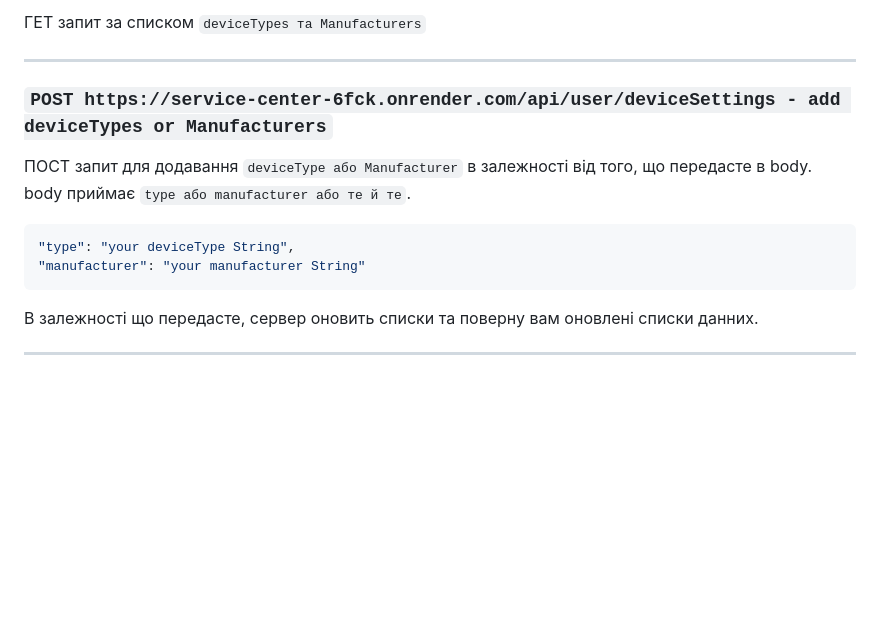
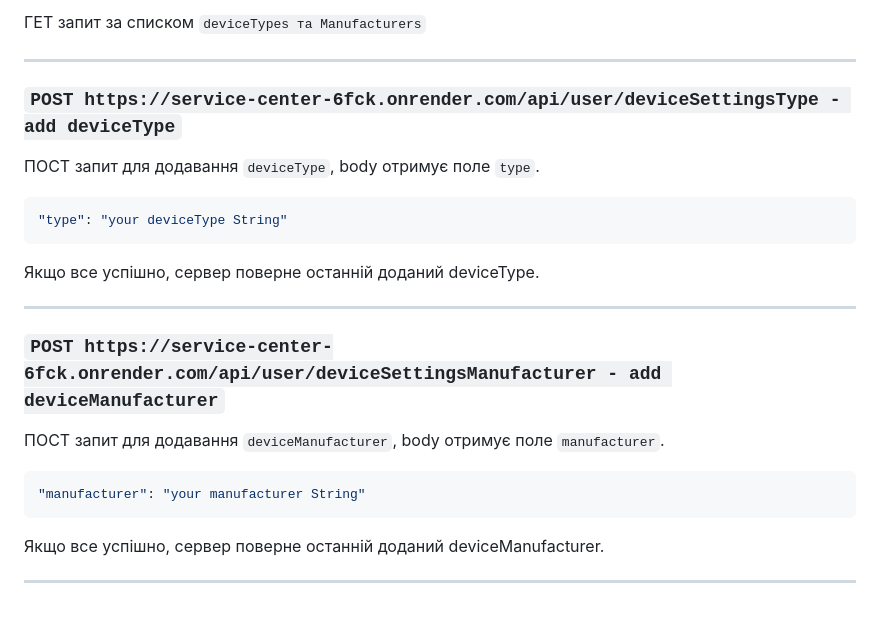
Before and after one commit to Zerossik/service-center_rest-api, a Markdown page: README.md, the part around the change. GitHub-like rendering; blank space fills up the shorter version.

````diff
--- a/README.md
+++ b/README.md
@@ -166,12 +166,17 @@ ___
 ### `GET https://service-center-6fck.onrender.com/api/user/deviceSettings - get deviceTypes and Manufacturers`
 ГЕТ запит за списком `deviceTypes та Manufacturers`
 ___
-### `POST https://service-center-6fck.onrender.com/api/user/deviceSettings - add deviceTypes or Manufacturers`
-ПОСТ запит для додавання `deviceType або Manufacturer` в залежності від того, що передасте в body.
-body приймає `type або manufacturer або те й те`.
+### `POST https://service-center-6fck.onrender.com/api/user/deviceSettingsType - add deviceType`
+ПОСТ запит для додавання `deviceType`, body отримує поле `type`.
 ```json
-"type": "your deviceType String",
+"type": "your deviceType String"
+```
+Якщо все успішно, сервер поверне останній доданий deviceType.
+___
+### `POST https://service-center-6fck.onrender.com/api/user/deviceSettingsManufacturer - add deviceManufacturer`
+ПОСТ запит для додавання `deviceManufacturer`, body отримує поле `manufacturer`.
+```json
 "manufacturer": "your manufacturer String"
 ```
-В залежності що передасте, сервер оновить списки та поверну вам оновлені списки данних.
+Якщо все успішно, сервер поверне останній доданий deviceManufacturer.
 ___
````
